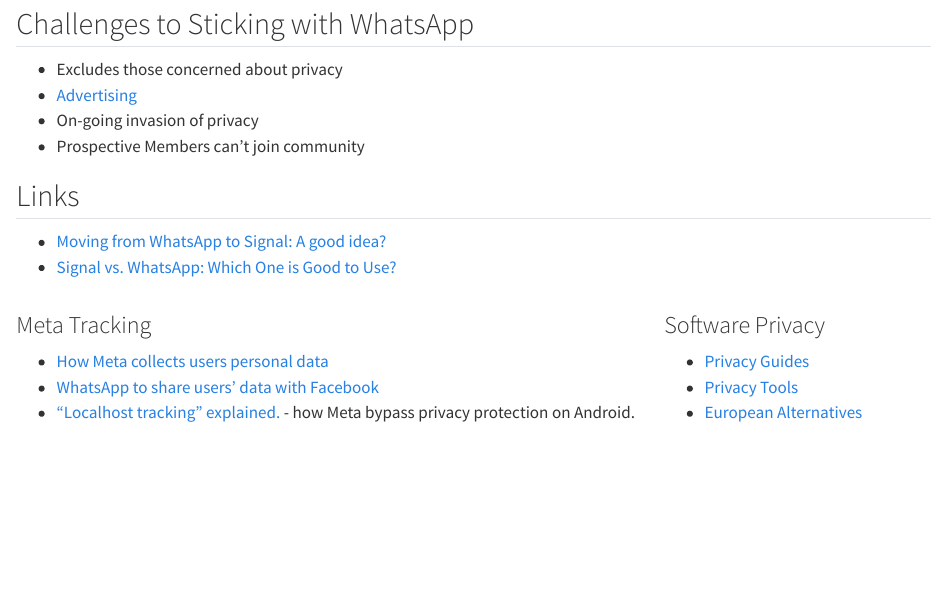
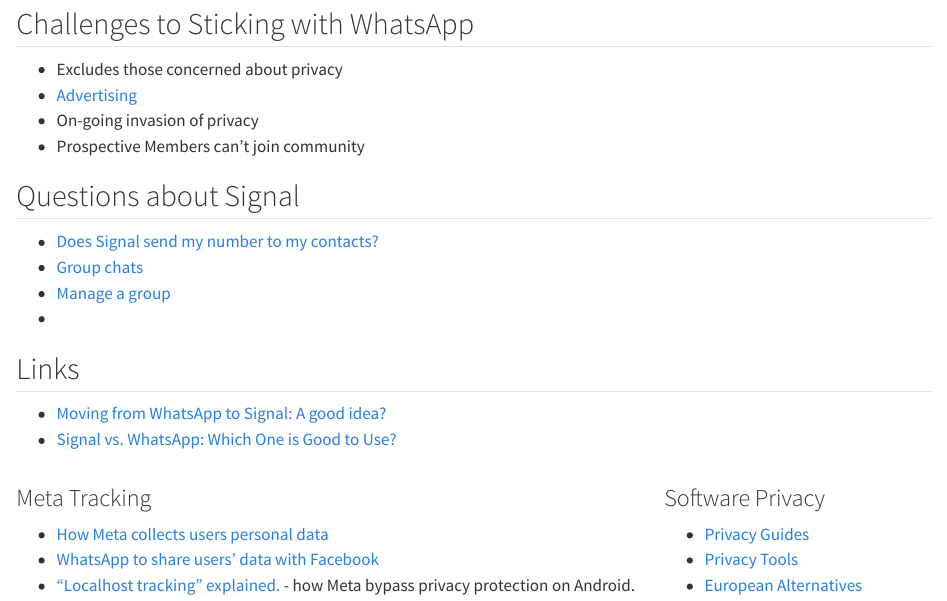
Before and after one commit to slackline/pcc-signal, a Quarto document (index.qmd): the page in a window 1100 px wide, from 3130 px down. Rendered offline with R 4.5, knitr and Pandoc in place of Quarto, with nearby package versions.

Commit message:
signal links added

```diff
--- a/index.qmd
+++ b/index.qmd
@@ -219,6 +219,14 @@
 - On-going invasion of privacy
 - Prospective Members can't join community
 
+## Questions about Signal
+
+- [Does Signal send my number to my
+  contacts?](https://support.signal.org/hc/en-us/articles/360007061452-Does-Signal-send-my-number-to-my-contacts)
+- [Group chats](https://support.signal.org/hc/en-us/articles/360007319331-Group-chats)
+- [Manage a group](https://support.signal.org/hc/en-us/articles/360050427692-Manage-a-group)
+-
+
 ## Links {.scrollable}
 
 - [Moving from WhatsApp to Signal: A good idea?](https://www.malwarebytes.com/blog/news/2025/03/moving-from-whatsapp-to-signal-a-good-idea)
```
